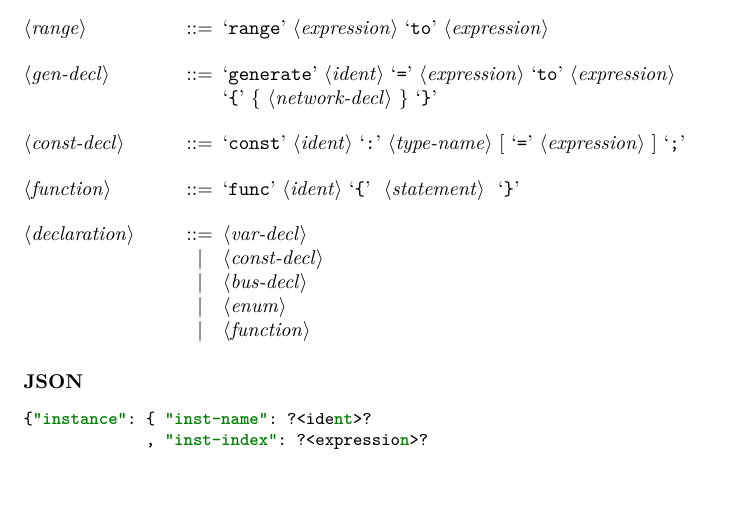
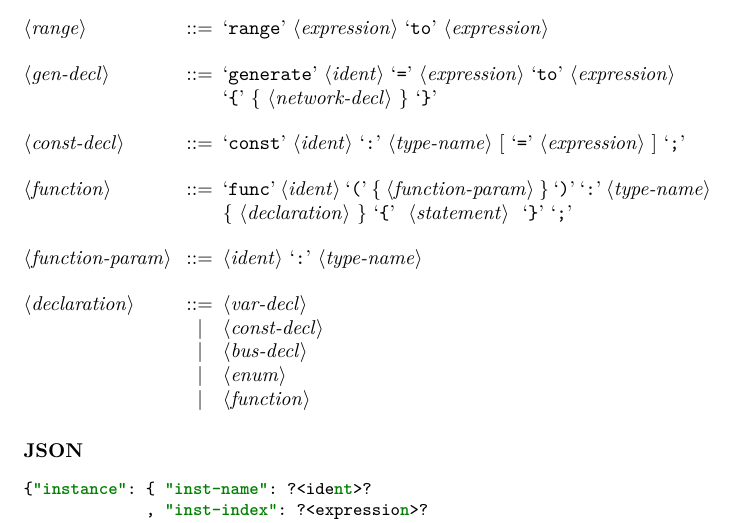
Before and after one commit to truls/language-smeil, a LaTeX document (docs/langspec/langspec.tex): part of page 5 of 12, cut so that both start at the same text, the shorter picture padded with empty space. Compiled offline with pdfLaTeX.

Commit message:
More complete function definition

```diff
--- a/docs/langspec/langspec.tex
+++ b/docs/langspec/langspec.tex
@@ -241,7 +241,10 @@ the invocations of
 
   <const-decl> ::= `const' <ident> `:' <type-name> [ `=' <expression> ] `;'
 
-  <function> ::= `func' <ident> `{' { <statement> } `}'
+  <function> ::= `func' <ident> `(' \{ <function-param> \} `)' `:' <type-name>
+  \{ <declaration> \} `{' { <statement> } `}' `;'
+
+  <function-param> ::= <ident> `:' <type-name>
 
   <declaration> ::= <var-decl>
   \alt <const-decl>
```
Also changed, not shown: 3 other files.
